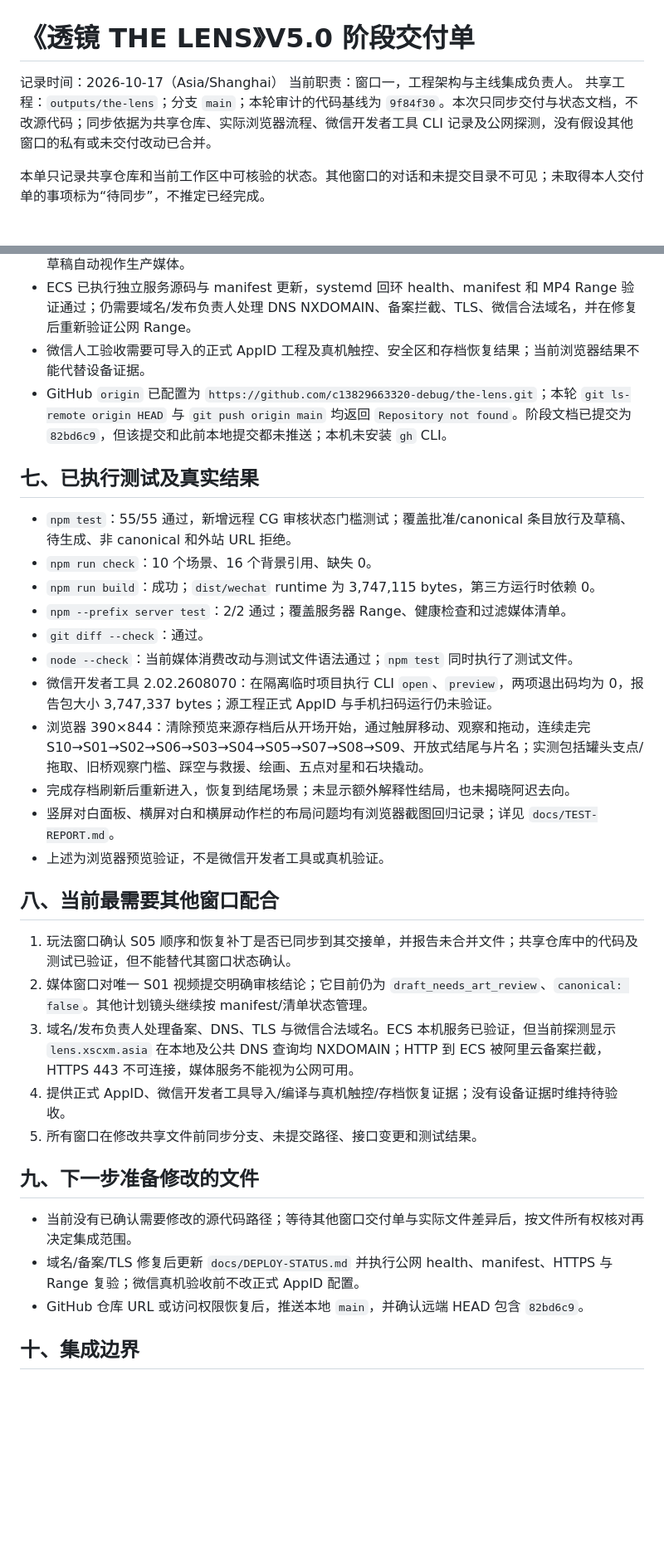
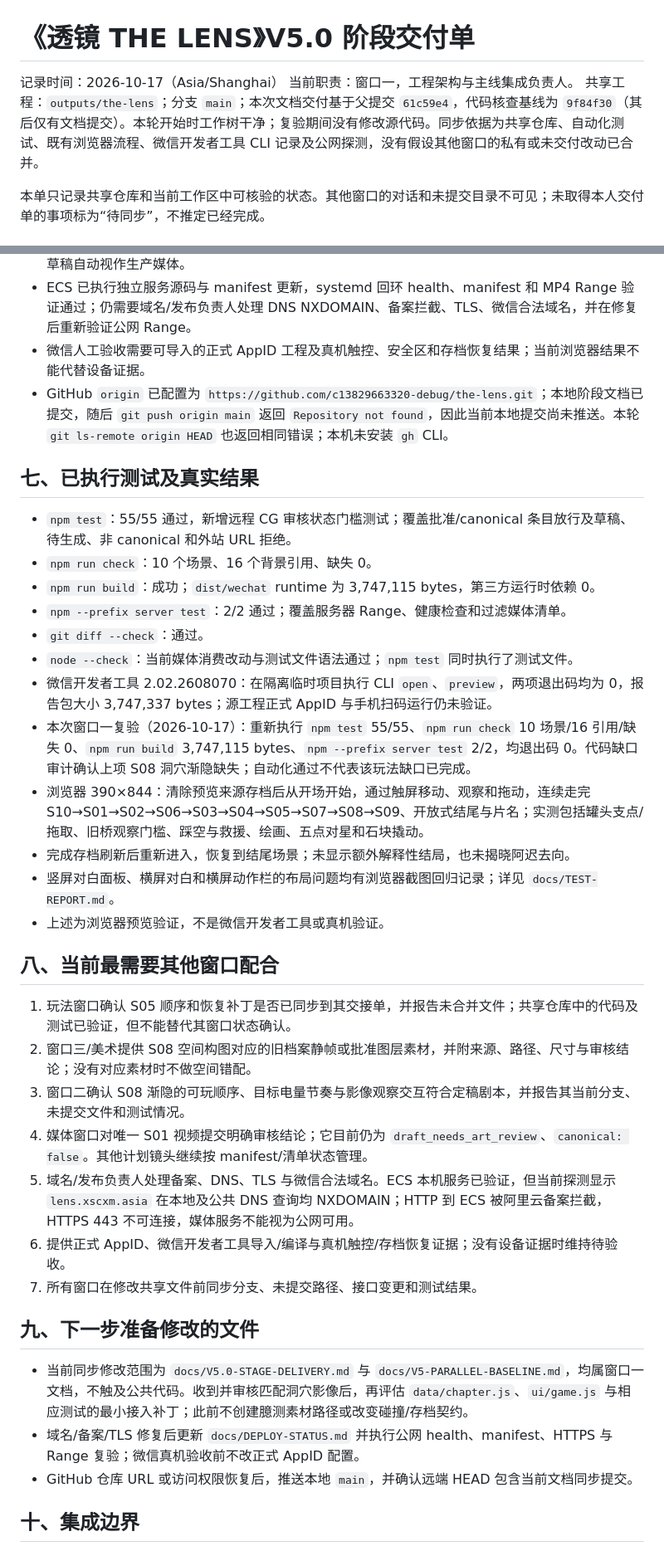
Before and after one commit to c13829663320-debug/the-lens, a Markdown page: docs/V5.0-STAGE-DELIVERY.md, 2 parts joined by grey strips. Shown at 83% size. Drawn GitHub-style; blank space fills up the shorter version.

Commit message:
docs: update v5 integration handoff

```diff
--- a/docs/V5.0-STAGE-DELIVERY.md
+++ b/docs/V5.0-STAGE-DELIVERY.md
@@ -2,7 +2,7 @@
 
 记录时间：2026-10-17（Asia/Shanghai）
 当前职责：窗口一，工程架构与主线集成负责人。
-共享工程：`outputs/the-lens`；分支 `main`；本轮审计的代码基线为 `9f84f30`。本次只同步交付与状态文档，不改源代码；同步依据为共享仓库、实际浏览器流程、微信开发者工具 CLI 记录及公网探测，没有假设其他窗口的私有或未交付改动已合并。
+共享工程：`outputs/the-lens`；分支 `main`；本次文档交付基于父提交 `61c59e4`，代码核查基线为 `9f84f30`（其后仅有文档提交）。本轮开始时工作树干净；复验期间没有修改源代码。同步依据为共享仓库、自动化测试、既有浏览器流程、微信开发者工具 CLI 记录及公网探测，没有假设其他窗口的私有或未交付改动已合并。
 
 本单只记录共享仓库和当前工作区中可核验的状态。其他窗口的对话和未提交目录不可见；未取得本人交付单的事项标为“待同步”，不推定已经完成。
 
@@ -78,7 +81,7 @@
 - 需要媒体/美术窗口提交 CG 实际状态、审核结论、文件路径和 manifest/hash 证据；当前代码不将草稿自动视作生产媒体。
 - ECS 已执行独立服务源码与 manifest 更新，systemd 回环 health、manifest 和 MP4 Range 验证通过；仍需要域名/发布负责人处理 DNS NXDOMAIN、备案拦截、TLS、微信合法域名，并在修复后重新验证公网 Range。
 - 微信人工验收需要可导入的正式 AppID 工程及真机触控、安全区和存档恢复结果；当前浏览器结果不能代替设备证据。
-- GitHub `origin` 已配置为 `https://github.com/c13829663320-debug/the-lens.git`；本轮 `git ls-remote origin HEAD` 与 `git push origin main` 均返回 `Repository not found`。阶段文档已提交为 `82bd6c9`，但该提交和此前本地提交都未推送；本机未安装 `gh` CLI。
+- GitHub `origin` 已配置为 `https://github.com/c13829663320-debug/the-lens.git`；本地阶段文档已提交，随后 `git push origin main` 返回 `Repository not found`，因此当前本地提交尚未推送。本轮 `git ls-remote origin HEAD` 也返回相同错误；本机未安装 `gh` CLI。
 
 ## 七、已执行测试及真实结果
 
@@ -89,6 +92,7 @@
 - `git diff --check`：通过。
 - `node --check`：当前媒体消费改动与测试文件语法通过；`npm test` 同时执行了测试文件。
 - 微信开发者工具 2.02.2608070：在隔离临时项目执行 CLI `open`、`preview`，两项退出码均为 0，报告包大小 3,747,337 bytes；源工程正式 AppID 与手机扫码运行仍未验证。
+- 本次窗口一复验（2026-10-17）：重新执行 `npm test` 55/55、`npm run check` 10 场景/16 引用/缺失 0、`npm run build` 3,747,115 bytes、`npm --prefix server test` 2/2，均退出码 0。代码缺口审计确认上项 S08 洞穴渐隐缺失；自动化通过不代表该玩法缺口已完成。
 - 浏览器 390×844：清除预览来源存档后从开场开始，通过触屏移动、观察和拖动，连续走完 S10→S01→S02→S06→S03→S04→S05→S07→S08→S09、开放式结尾与片名；实测包括罐头支点/拖取、旧桥观察门槛、踩空与救援、绘画、五点对星和石块撬动。
 - 完成存档刷新后重新进入，恢复到结尾场景；未显示额外解释性结局，也未揭晓阿迟去向。
 - 竖屏对白面板、横屏对白和横屏动作栏的布局问题均有浏览器截图回归记录；详见 `docs/TEST-REPORT.md`。
@@ -97,16 +101,18 @@
 ## 八、当前最需要其他窗口配合
 
 1. 玩法窗口确认 S05 顺序和恢复补丁是否已同步到其交接单，并报告未合并文件；共享仓库中的代码及测试已验证，但不能替代其窗口状态确认。
-2. 媒体窗口对唯一 S01 视频提交明确审核结论；它目前仍为 `draft_needs_art_review`、`canonical: false`。其他计划镜头继续按 manifest/清单状态管理。
-3. 域名/发布负责人处理备案、DNS、TLS 与微信合法域名。ECS 本机服务已验证，但当前探测显示 `lens.xscxm.asia` 在本地及公共 DNS 查询均 NXDOMAIN；HTTP 到 ECS 被阿里云备案拦截，HTTPS 443 不可连接，媒体服务不能视为公网可用。
-4. 提供正式 AppID、微信开发者工具导入/编译与真机触控/存档恢复证据；没有设备证据时维持待验收。
-5. 所有窗口在修改共享文件前同步分支、未提交路径、接口变更和测试结果。
+2. 窗口三/美术提供 S08 空间构图对应的旧档案静帧或批准图层素材，并附来源、路径、尺寸与审核结论；没有对应素材时不做空间错配。
+3. 窗口二确认 S08 渐隐的可玩顺序、目标电量节奏与影像观察交互符合定稿剧本，并报告其当前分支、未提交文件和测试情况。
+4. 媒体窗口对唯一 S01 视频提交明确审核结论；它目前仍为 `draft_needs_art_review`、`canonical: false`。其他计划镜头继续按 manifest/清单状态管理。
+5. 域名/发布负责人处理备案、DNS、TLS 与微信合法域名。ECS 本机服务已验证，但当前探测显示 `lens.xscxm.asia` 在本地及公共 DNS 查询均 NXDOMAIN；HTTP 到 ECS 被阿里云备案拦截，HTTPS 443 不可连接，媒体服务不能视为公网可用。
+6. 提供正式 AppID、微信开发者工具导入/编译与真机触控/存档恢复证据；没有设备证据时维持待验收。
+7. 所有窗口在修改共享文件前同步分支、未提交路径、接口变更和测试结果。
 
 ## 九、下一步准备修改的文件
 
-- 当前没有已确认需要修改的源代码路径；等待其他窗口交付单与实际文件差异后，按文件所有权核对再决定集成范围。
+- 当前同步修改范围为 `docs/V5.0-STAGE-DELIVERY.md` 与 `docs/V5-PARALLEL-BASELINE.md`，均属窗口一文档，不触及公共代码。收到并审核匹配洞穴影像后，再评估 `data/chapter.js`、`ui/game.js` 与相应测试的最小接入补丁；此前不创建臆测素材路径或改变碰撞/存档契约。
 - 域名/备案/TLS 修复后更新 `docs/DEPLOY-STATUS.md` 并执行公网 health、manifest、HTTPS 与 Range 复验；微信真机验收前不改正式 AppID 配置。
-- GitHub 仓库 URL 或访问权限恢复后，推送本地 `main`，并确认远端 HEAD 包含 `82bd6c9`。
+- GitHub 仓库 URL 或访问权限恢复后，推送本地 `main`，并确认远端 HEAD 包含当前文档同步提交。
 
 ## 十、集成边界
 
```
Also changed, not shown: other parts of docs/V5.0-STAGE-DELIVERY.md (+4 -1 lines), UNFINISHED.md (+1 -1 lines), docs/V5-PARALLEL-BASELINE.md (+3 -2 lines).
